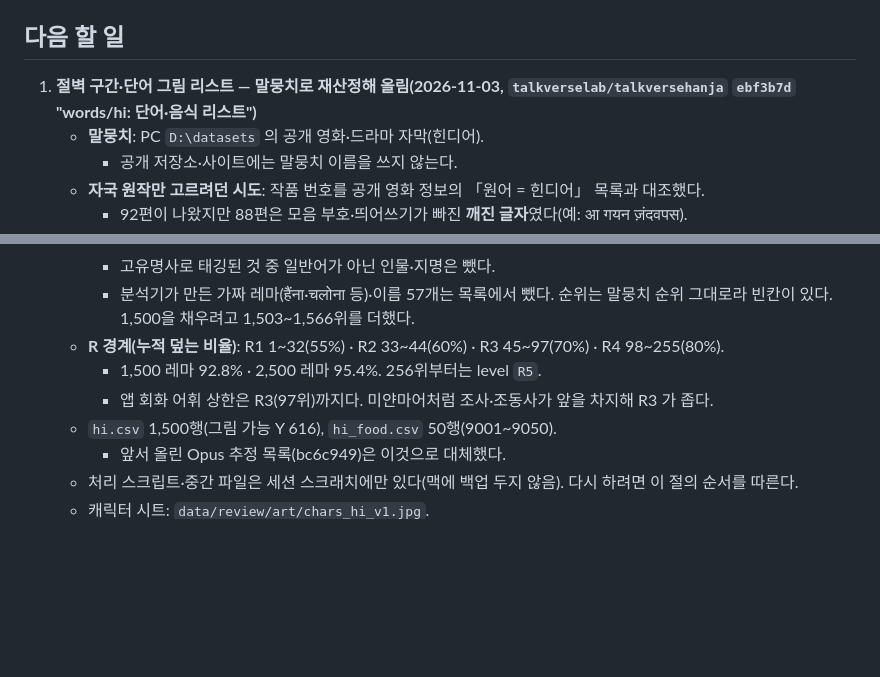
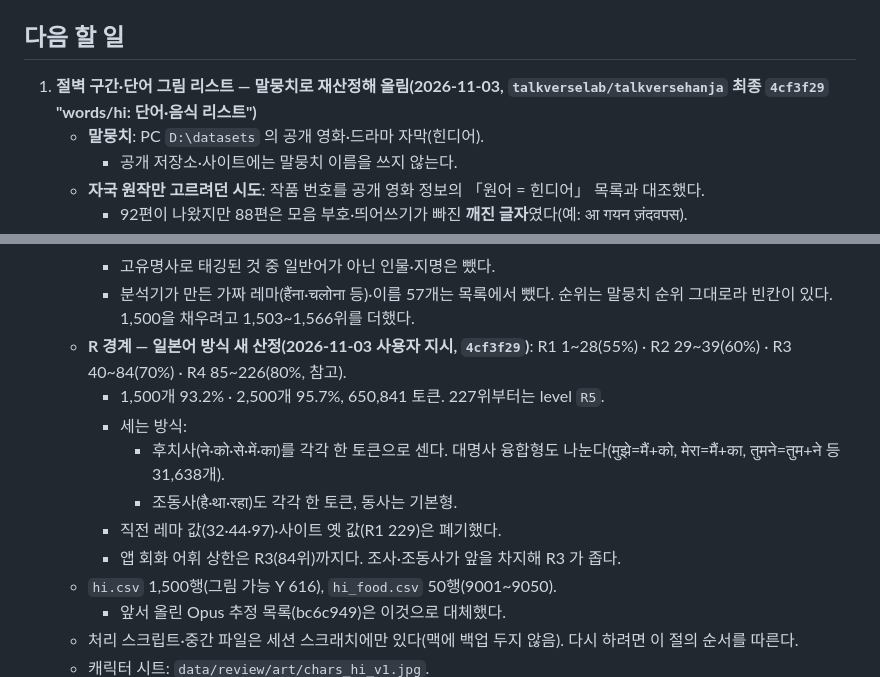
Before and after one commit to talkverselab/talkverse-hi, a Markdown page: HANDOFF.md, 2 parts joined by grey strips. Rendered like a GitHub page; blank space fills up the shorter version.

Commit message:
docs: HANDOFF — 힌디어 절벽 일본어 방식 새 산정(R1 28·R2 39·R3 84) [skip ci]
Co-Authored-By: Claude Opus 5.5 <noreply@anthropic.com>
Claude-Session: https://claude.ai/code/session_01WUSVi3JiqgoWANFdYx9bYR

```diff
--- a/HANDOFF.md
+++ b/HANDOFF.md
@@ -31,7 +31,7 @@
 3. 스토어 인앱 상품 등록(iOS `com.talkverse.hindiUniverse.lifetime`, Play `lang_hi`) — 사용자 몫.
 
 ## 다음 할 일
-1. **절벽 구간·단어 그림 리스트 — 말뭉치로 재산정해 올림(2026-11-03, `talkverselab/talkversehanja` `ebf3b7d` "words/hi: 단어·음식 리스트")**
+1. **절벽 구간·단어 그림 리스트 — 말뭉치로 재산정해 올림(2026-11-03, `talkverselab/talkversehanja` 최종 `4cf3f29` "words/hi: 단어·음식 리스트")**
    - **말뭉치**: PC `D:\datasets` 의 공개 영화·드라마 자막(힌디어).
      - 공개 저장소·사이트에는 말뭉치 이름을 쓰지 않는다.
    - **자국 원작만 고르려던 시도**: 작품 번호를 공개 영화 정보의 「원어 = 힌디어」 목록과 대조했다.
@@ -44,9 +44,13 @@
      - 누크타 제거·찬드라빈두 → 아누스바라로 정규화한 뒤 형태소 분석기로 **레마 단위**로 셌다(verb = -ना 형). 레마 13,342개.
      - 고유명사로 태깅된 것 중 일반어가 아닌 인물·지명은 뺐다.
      - 분석기가 만든 가짜 레마(हैंना·चलोना 등)·이름 57개는 목록에서 뺐다. 순위는 말뭉치 순위 그대로라 빈칸이 있다. 1,500을 채우려고 1,503~1,566위를 더했다.
-   - **R 경계(누적 덮는 비율)**: R1 1~32(55%) · R2 33~44(60%) · R3 45~97(70%) · R4 98~255(80%).
-     - 1,500 레마 92.8% · 2,500 레마 95.4%. 256위부터는 level `R5`.
-     - 앱 회화 어휘 상한은 R3(97위)까지다. 미얀마어처럼 조사·조동사가 앞을 차지해 R3 가 좁다.
+   - **R 경계 — 일본어 방식 새 산정(2026-11-03 사용자 지시, `4cf3f29`)**: R1 1~28(55%) · R2 29~39(60%) · R3 40~84(70%) · R4 85~226(80%, 참고).
+     - 1,500개 93.2% · 2,500개 95.7%, 650,841 토큰. 227위부터는 level `R5`.
+     - 세는 방식:
+       - 후치사(ने·को·से·में·का)를 각각 한 토큰으로 센다. 대명사 융합형도 나눈다(मुझे=मैं+को, मेरा=मैं+का, तुमने=तुम+ने 등 31,638개).
+       - 조동사(है·था·रहा)도 각각 한 토큰, 동사는 기본형.
+     - 직전 레마 값(32·44·97)·사이트 옛 값(R1 229)은 폐기했다.
+     - 앱 회화 어휘 상한은 R3(84위)까지다. 조사·조동사가 앞을 차지해 R3 가 좁다.
    - `hi.csv` 1,500행(그림 가능 Y 616), `hi_food.csv` 50행(9001~9050).
      - 앞서 올린 Opus 추정 목록(bc6c949)은 이것으로 대체했다.
    - 처리 스크립트·중간 파일은 세션 스크래치에만 있다(맥에 백업 두지 않음). 다시 하려면 이 절의 순서를 따른다.
```
